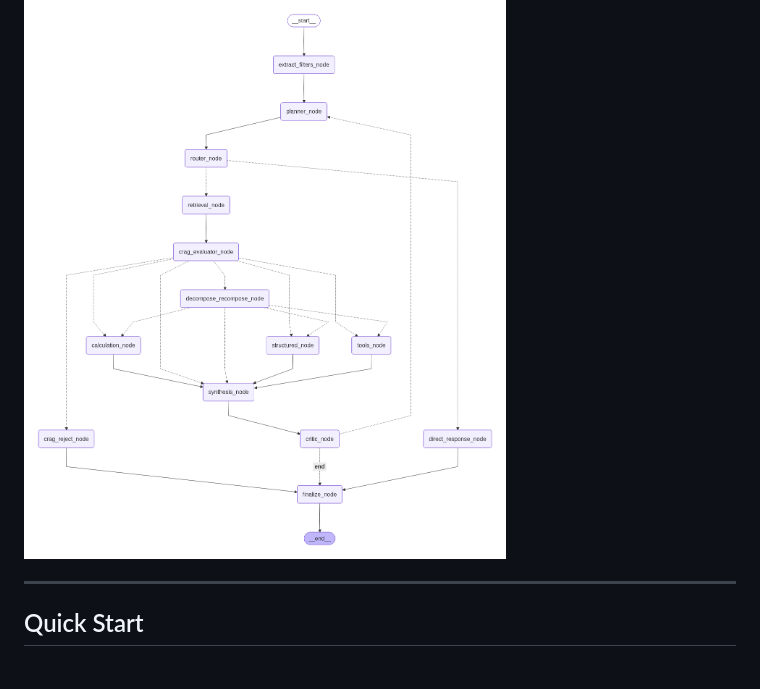
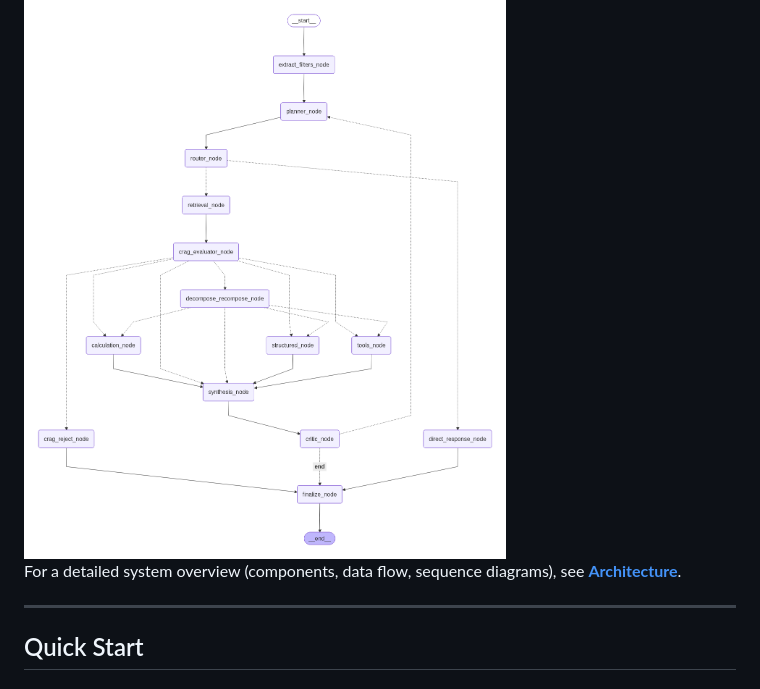
Before and after one commit to sdos62743/financial-regulation-agent, a Markdown page: README.md, the part around the change. Drawn GitHub-style.

Commit message:
Add architecture docs with diagrams (overview, LangGraph workflow, query-to-answer)
Made-with: Cursor

```diff
--- a/README.md
+++ b/README.md
@@ -35,6 +35,8 @@ Built with **LangGraph**, **LangChain**, **Scrapy**, **Chroma**, and **FastAPI**
 ## Agent Flow
 
 <img src="langgraph.png" alt="LangGraph Architecture" width="900" />
+
+For a detailed system overview (components, data flow, sequence diagrams), see **[Architecture](docs/architecture.md)**.
 
 ---
 
```
Also changed, not shown: docs/architecture.md (added, +238 -0 lines), docs/architecture-overview.png (added), docs/langgraph-workflow.png (added), docs/query-to-answer.png (added).
